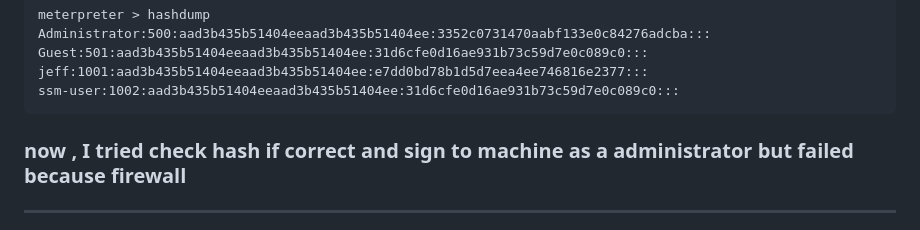
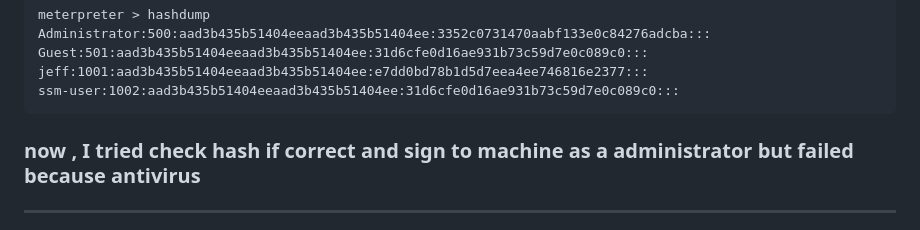
Before and after one commit to Youssef-Mohamed100/Youssef-Mohamed100, a Markdown page: Windows Pentest/THM/HackPark.md, the part around the change. Drawn GitHub-style.

````diff
--- a/Windows Pentest/THM/HackPark.md
+++ b/Windows Pentest/THM/HackPark.md
@@ -194,7 +194,7 @@ ssm-user:1002:aad3b435b51404eeaad3b435b51404ee:31d6cfe0d16ae931b73c59d7e0c089c0:
 ```
 
 
-### now , I tried check hash if correct and sign to machine as a administrator but failed because firewall
+### now , I tried check hash if correct and sign to machine as a administrator but failed because antivirus
 
 -----------------------------------------------------------
 
````
